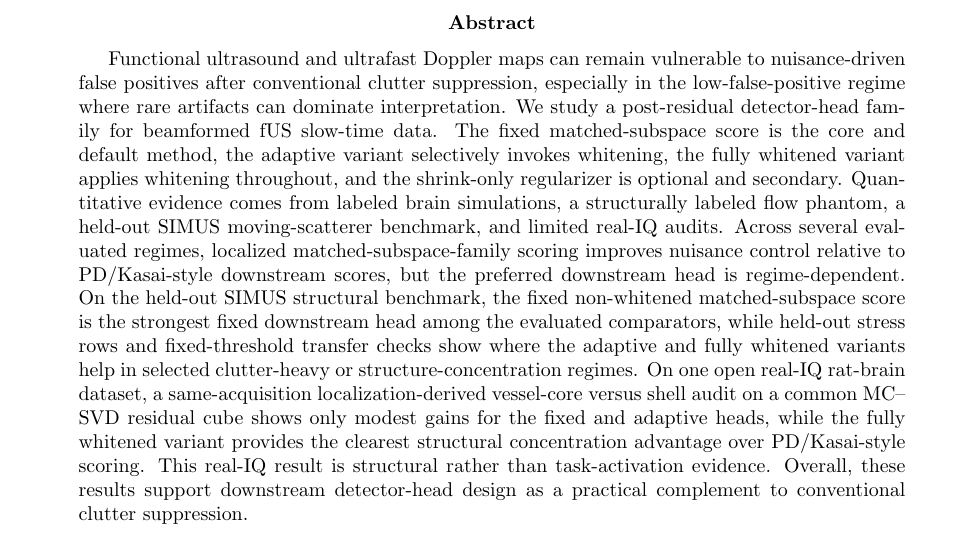
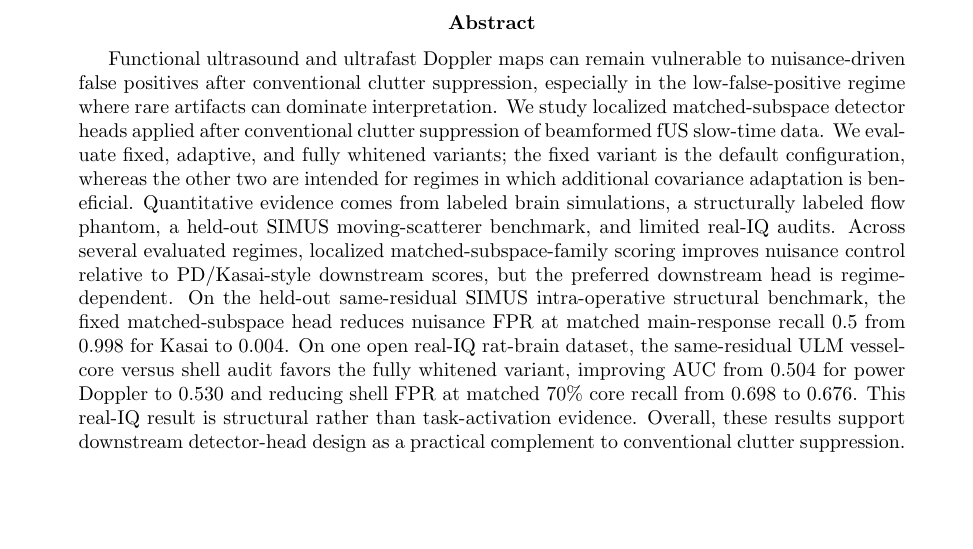
Before and after one commit to ArthurShune/fus-detectors, a LaTeX paper (stap_fus_methodology.tex): part of page 1 of 109, cut so that both start at the same text, the shorter picture padded with empty space. Compiled offline with pdfLaTeX.

Commit message:
Tighten abstract with headline benchmark numbers

```diff
--- a/stap_fus_methodology.tex
+++ b/stap_fus_methodology.tex
@@ -104,7 +104,7 @@ This build combines the submission manuscript with supplementary methods and rep
 \end{center}
 \fi
 \begin{abstract}
-Functional ultrasound and ultrafast Doppler maps can remain vulnerable to nuisance-driven false positives after conventional clutter suppression, especially in the low-false-positive regime where rare artifacts can dominate interpretation. We study a post-residual detector-head family for beamformed fUS slow-time data. The fixed matched-subspace score is the core and default method, the adaptive variant selectively invokes whitening, the fully whitened variant applies whitening throughout, and the shrink-only regularizer is optional and secondary. Quantitative evidence comes from labeled brain simulations, a structurally labeled flow phantom, a held-out SIMUS moving-scatterer benchmark, and limited real-IQ audits. Across several evaluated regimes, localized matched-subspace-family scoring improves nuisance control relative to PD/Kasai-style downstream scores, but the preferred downstream head is regime-dependent. On the held-out SIMUS structural benchmark, the fixed non-whitened matched-subspace score is the strongest fixed downstream head among the evaluated comparators, while held-out stress rows and fixed-threshold transfer checks show where the adaptive and fully whitened variants help in selected clutter-heavy or structure-concentration regimes. On one open real-IQ rat-brain dataset, a same-acquisition localization-derived vessel-core versus shell audit on a common MC--SVD residual cube shows only modest gains for the fixed and adaptive heads, while the fully whitened variant provides the clearest structural concentration advantage over PD/Kasai-style scoring. This real-IQ result is structural rather than task-activation evidence. Overall, these results support downstream detector-head design as a practical complement to conventional clutter suppression.
+Functional ultrasound and ultrafast Doppler maps can remain vulnerable to nuisance-driven false positives after conventional clutter suppression, especially in the low-false-positive regime where rare artifacts can dominate interpretation. We study localized matched-subspace detector heads applied after conventional clutter suppression of beamformed fUS slow-time data. We evaluate fixed, adaptive, and fully whitened variants; the fixed variant is the default configuration, whereas the other two are intended for regimes in which additional covariance adaptation is beneficial. Quantitative evidence comes from labeled brain simulations, a structurally labeled flow phantom, a held-out SIMUS moving-scatterer benchmark, and limited real-IQ audits. Across several evaluated regimes, localized matched-subspace-family scoring improves nuisance control relative to PD/Kasai-style downstream scores, but the preferred downstream head is regime-dependent. On the held-out same-residual SIMUS intra-operative structural benchmark, the fixed matched-subspace head reduces nuisance FPR at matched main-response recall 0.5 from 0.998 for Kasai to 0.004. On one open real-IQ rat-brain dataset, the same-residual ULM vessel-core versus shell audit favors the fully whitened variant, improving AUC from 0.504 for power Doppler to 0.530 and reducing shell FPR at matched 70\% core recall from 0.698 to 0.676. This real-IQ result is structural rather than task-activation evidence. Overall, these results support downstream detector-head design as a practical complement to conventional clutter suppression.
 \end{abstract}
 
 \begin{center}
```
Also changed, not shown: stap_fus_paper.pdf.
